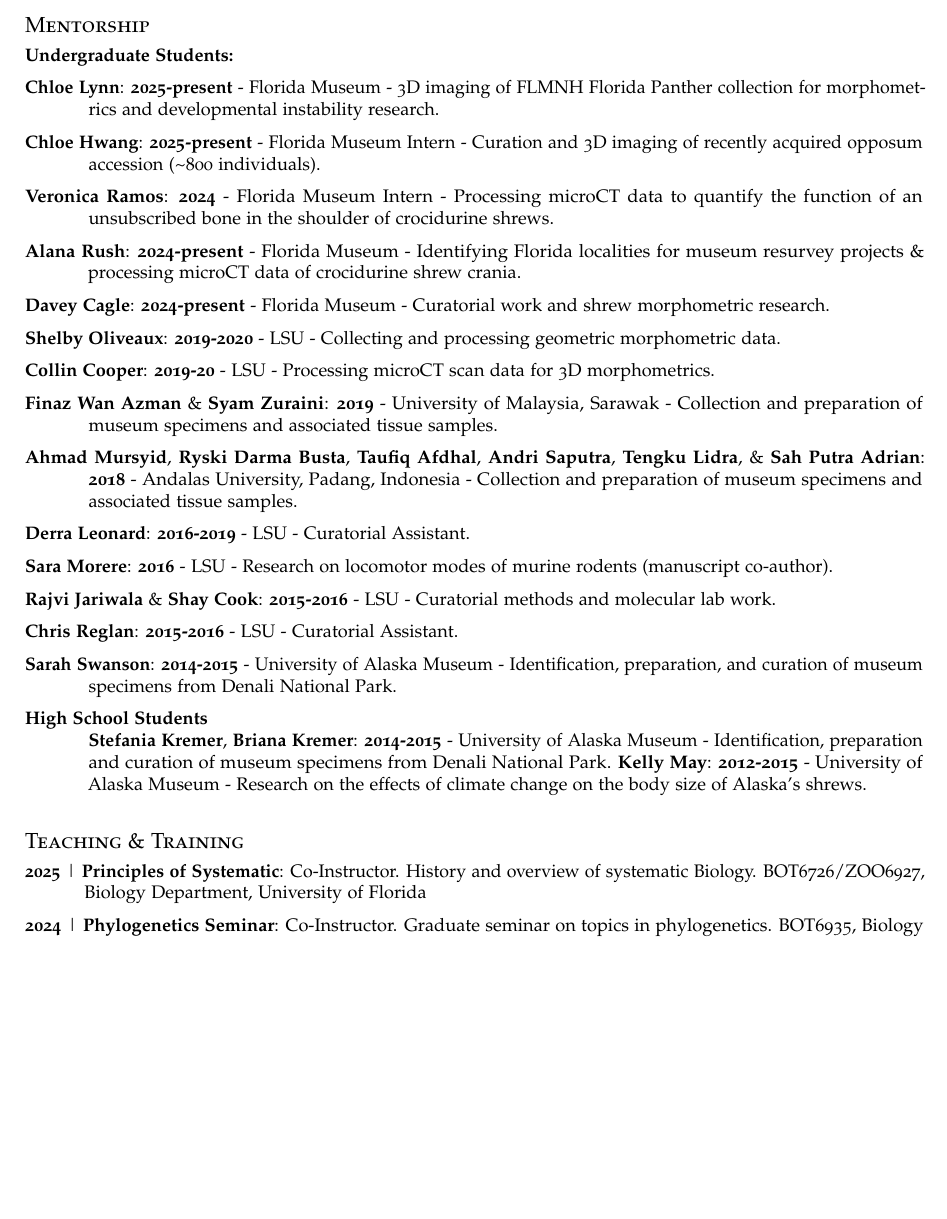
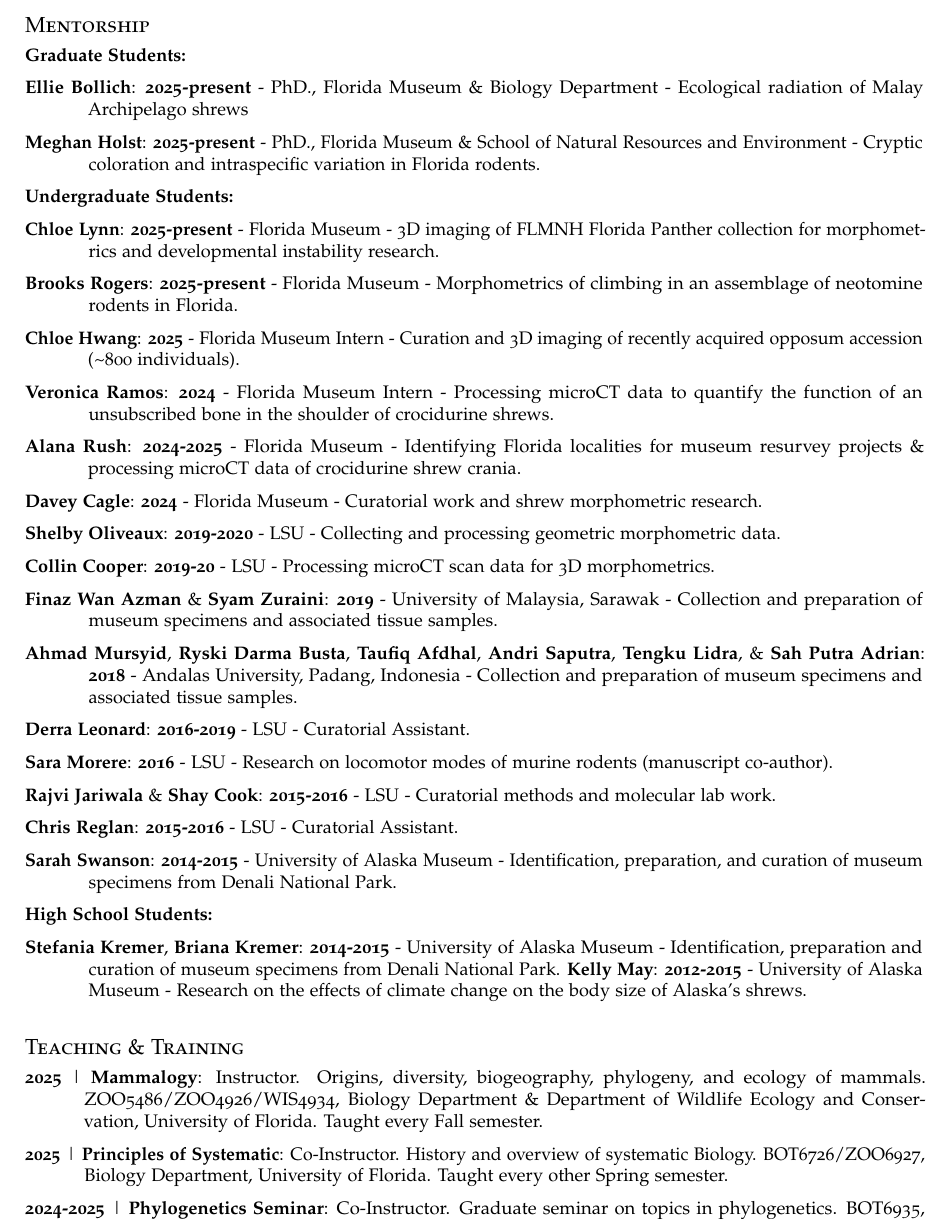
Before and after one commit to jonnations/public_cv, an R Markdown document (PDF_CV.Rmd): part of page 5 of 7, cut so that both start at the same text, the shorter picture padded with empty space. Rendered offline with R 4.5, knitr and Pandoc, then LaTeX, with nearby package versions; a font, style sheet, LaTeX package, included part or bibliography that could not be used is replaced or left out.

Commit message:
10 Nov 2025

```diff
--- a/PDF_CV.Rmd
+++ b/PDF_CV.Rmd
@@ -275,17 +275,25 @@ LINE BREAK INTRODUCED ABOVE WITH BACKSLASH (to avoid cutting citation in 1/2)
 ## Mentorship
 \everypar{\hangindent=1.23cm \hangafter=1}
 
+**Graduate Students:**\
+
+**Ellie Bollich**: **2025-present** - PhD., Florida Museum & Biology Department - Ecological radiation of Malay Archipelago shrews
+
+**Meghan Holst**: **2025-present** - PhD., Florida Museum & School of Natural Resources and Environment - Cryptic coloration and intraspecific variation in Florida rodents.
+
 **Undergraduate Students:**\
 
 **Chloe Lynn**: **2025-present** - Florida Museum - 3D imaging of FLMNH Florida Panther collection for morphometrics and developmental instability research.
 
-**Chloe Hwang**: **2025-present** - Florida Museum Intern - Curation and 3D imaging of recently acquired opposum accession (~800 individuals).
+**Brooks Rogers**: **2025-present** - Florida Museum - Morphometrics of climbing in an assemblage of neotomine rodents in Florida.
+
+**Chloe Hwang**: **2025** - Florida Museum Intern - Curation and 3D imaging of recently acquired opposum accession (~800 individuals).
 
 **Veronica Ramos**: **2024** - Florida Museum Intern - Processing microCT data to quantify the function of an unsubscribed bone in the shoulder of crocidurine shrews.
 
-**Alana Rush**: **2024-present** - Florida Museum - Identifying Florida localities for museum resurvey projects & processing microCT data of crocidurine shrew crania.
+**Alana Rush**: **2024-2025** - Florida Museum - Identifying Florida localities for museum resurvey projects & processing microCT data of crocidurine shrew crania.
 
-**Davey Cagle**: **2024-present** - Florida Museum - Curatorial work and shrew morphometric research.
+**Davey Cagle**: **2024** - Florida Museum - Curatorial work and shrew morphometric research.
 
 **Shelby Oliveaux**: **2019-2020** - LSU - Collecting and processing geometric morphometric data.
 
@@ -305,7 +313,8 @@ LINE BREAK INTRODUCED ABOVE WITH BACKSLASH (to avoid cutting citation in 1/2)
 
 **Sarah Swanson**: **2014-2015** - University of Alaska Museum - Identification, preparation, and curation of museum specimens from Denali National Park.
 
-**High School Students**\
+**High School Students:**\
+
 **Stefania Kremer**, **Briana Kremer**: **2014-2015** - University of Alaska Museum - Identification, preparation and curation of museum specimens from Denali National Park.
 **Kelly May**: **2012-2015** - University of Alaska Museum - Research on the effects of climate change on the body size of Alaska's shrews.\
 
@@ -313,6 +322,6 @@ LINE BREAK INTRODUCED ABOVE WITH BACKSLASH (to avoid cutting citation in 1/2)
 ## Teaching & Training
 \everypar{\hangindent=1.15cm \hangafter=1}
 
-**2025** \| **Principles of Systematic**: Co-Instructor. History and overview of systematic Biology.  BOT6726/ZOO6927, Biology Department, University of Florida
+**2025** \| **Mammalogy**: Instructor. Origins, diversity, biogeography, phylogeny, and ecology of mammals.  ZOO5486/ZOO4926/WIS4934, Biology Department & Department of Wildlife Ecology and Conservation, University of Florida. Taught every Fall semester.
 
-**2024** \| **Phylogenetics Seminar**: Co-Instructor. Graduate seminar on topics in phylogenetics.  BOT6935, Biology Department, University of Florida
+**2025** \| **Principles of Systematic**: Co-Instructor. History and overview of systematic Biology.  BOT6726/ZOO6927, Biology Department, University of Florida. Taught every other Spring semester.
```
Also changed, not shown: Nations_PDF_CV_10112025.pdf (added), Nations_PDF_CV_22042025.pdf (deleted), PDF_CV.pdf (added), PDF_CV.Rmd (11 more changed lines), 1 other file.
